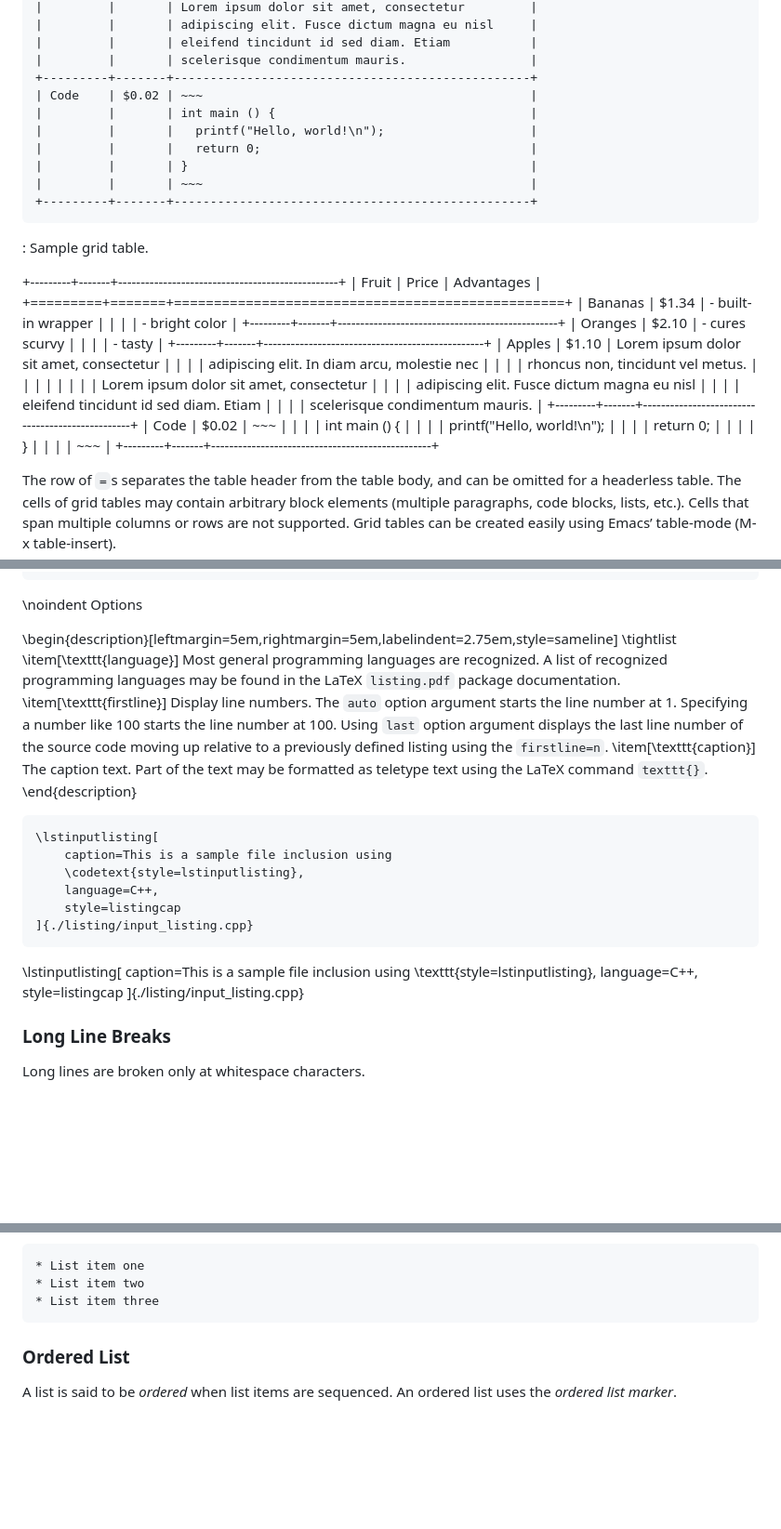
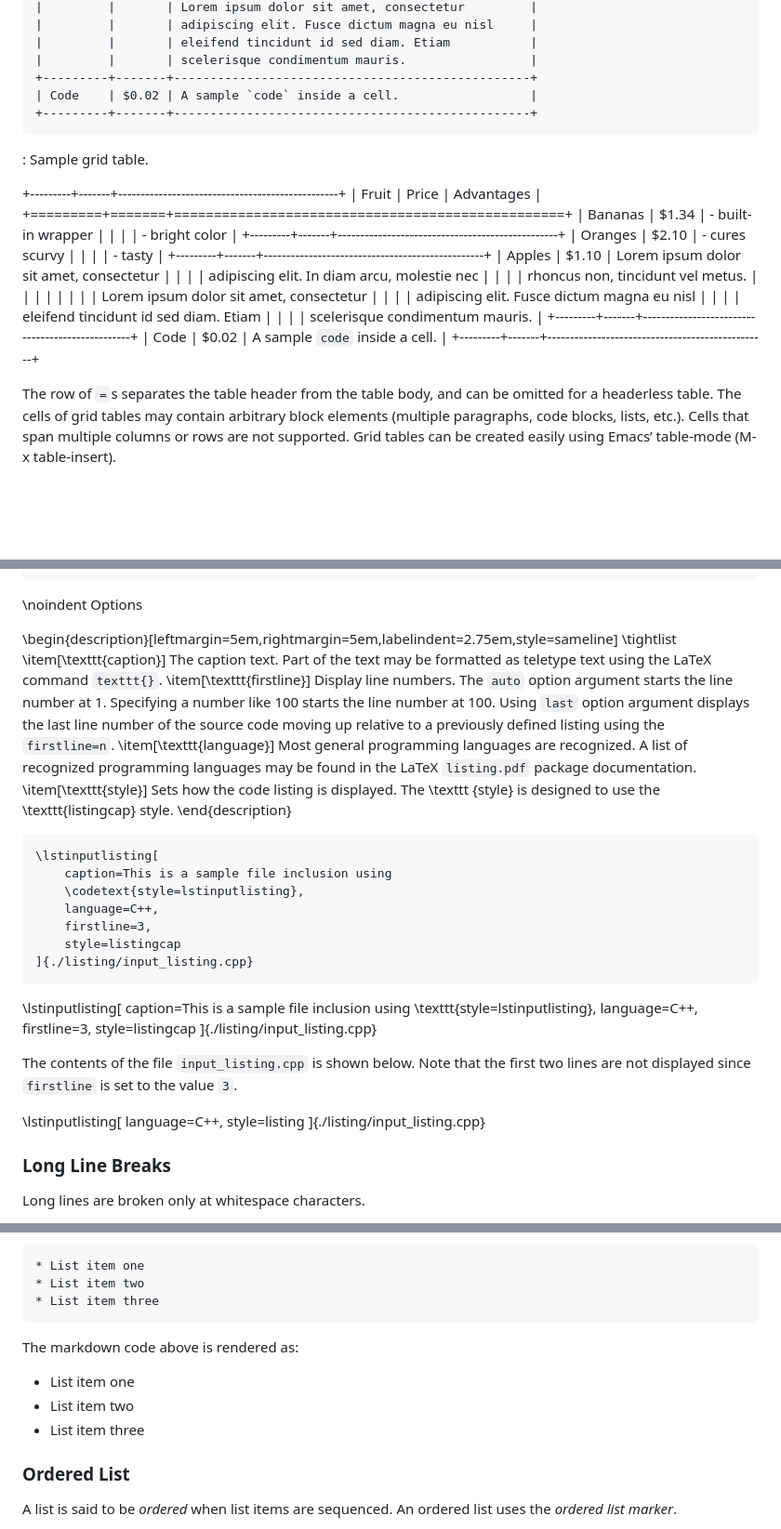
Before and after one commit to rmaicle/latex-templates, a Markdown page: doc-guide/06_markdown.md, 3 parts joined by grey strips. Shown at 93% size. GitHub-like rendering; blank space fills up the shorter version.

```diff
--- a/doc-guide/06_markdown.md
+++ b/doc-guide/06_markdown.md
@@ -310,12 +324,7 @@ The following is an example of a grid table.
 |         |       | eleifend tincidunt id sed diam. Etiam           |
 |         |       | scelerisque condimentum mauris.                 |
 +---------+-------+-------------------------------------------------+
-| Code    | $0.02 | ~~~                                             |
-|         |       | int main () {                                   |
-|         |       |   printf("Hello, world!\n");                    |
-|         |       |   return 0;                                     |
-|         |       | }                                               |
-|         |       | ~~~                                             |
+| Code    | $0.02 | A sample `code` inside a cell.                  |
 +---------+-------+-------------------------------------------------+
 ~~~
 
@@ -339,12 +348,7 @@ The following is an example of a grid table.
 |         |       | eleifend tincidunt id sed diam. Etiam           |
 |         |       | scelerisque condimentum mauris.                 |
 +---------+-------+-------------------------------------------------+
-| Code    | $0.02 | ~~~                                             |
-|         |       | int main () {                                   |
-|         |       |   printf("Hello, world!\n");                    |
-|         |       |   return 0;                                     |
-|         |       | }                                               |
-|         |       | ~~~                                             |
+| Code    | $0.02 | A sample `code` inside a cell.                  |
 +---------+-------+-------------------------------------------------+
 
 The row of `=`s separates the table header from the table
@@ -876,10 +880,10 @@ LaTeX command `\texttt{}`.
 
 \begin{description}[leftmargin=5em,rightmargin=5em,labelindent=2.75em,style=sameline]
 \tightlist
-\item[\texttt{language}] Most general programming languages are
-recognized.
-A list of recognized programming languages may be found in the LaTeX
-`listing.pdf` package documentation.
+\item[\texttt{caption}]
+The caption text.
+Part of the text may be formatted as teletype text using the LaTeX
+command `texttt{}`.
 \item[\texttt{firstline}]
 Display line numbers.
 The `auto` option argument starts the line number at 1.
@@ -887,10 +891,13 @@ Specifying a number like 100 starts the line number at 100.
 Using `last` option argument displays the last line number of
 the source code moving up relative to a previously defined listing
 using the `firstline=n`.
-\item[\texttt{caption}]
-The caption text.
-Part of the text may be formatted as teletype text using the LaTeX
-command `texttt{}`.
+\item[\texttt{language}] Most general programming languages are
+recognized.
+A list of recognized programming languages may be found in the LaTeX
+`listing.pdf` package documentation.
+\item[\texttt{style}]
+Sets how the code listing is displayed.
+The \texttt {style} is designed to use the \texttt{listingcap} style.
 \end{description}
 
 ~~~{style=syntax}
@@ -898,6 +905,7 @@ command `texttt{}`.
     caption=This is a sample file inclusion using
     \codetext{style=lstinputlisting},
     language=C++,
+    firstline=3,
     style=listingcap
 ]{./listing/input_listing.cpp}
 ~~~
@@ -906,9 +914,18 @@ command `texttt{}`.
     caption=This is a sample file inclusion using
     \texttt{style=lstinputlisting},
     language=C++,
+    firstline=3,
     style=listingcap
 ]{./listing/input_listing.cpp}
 
+The contents of the file `input_listing.cpp` is shown below.
+Note that the first two lines are not displayed since `firstline` is
+set to the value `3`.
+
+\lstinputlisting[
+    language=C++,
+    style=listing
+]{./listing/input_listing.cpp}
 
 
 ### Long Line Breaks
@@ -1342,6 +1359,12 @@ bullet list marker.
 * List item three
 ~~~
 
+The markdown code above is rendered as:
+
+* List item one
+* List item two
+* List item three
+
 
 
 ### Ordered List
```
Also changed, not shown: other parts of doc-guide/06_markdown.md (+52 -33 lines).
